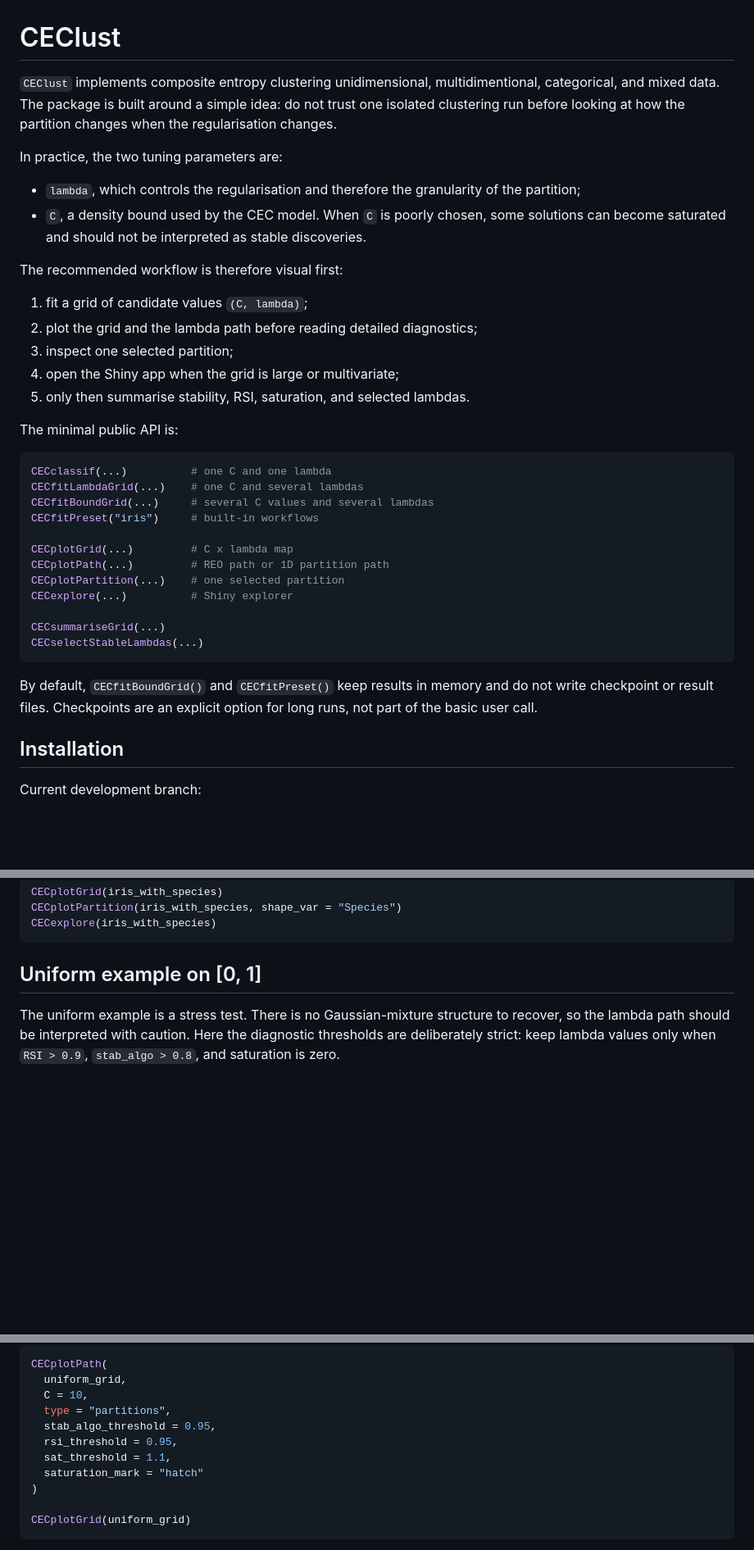
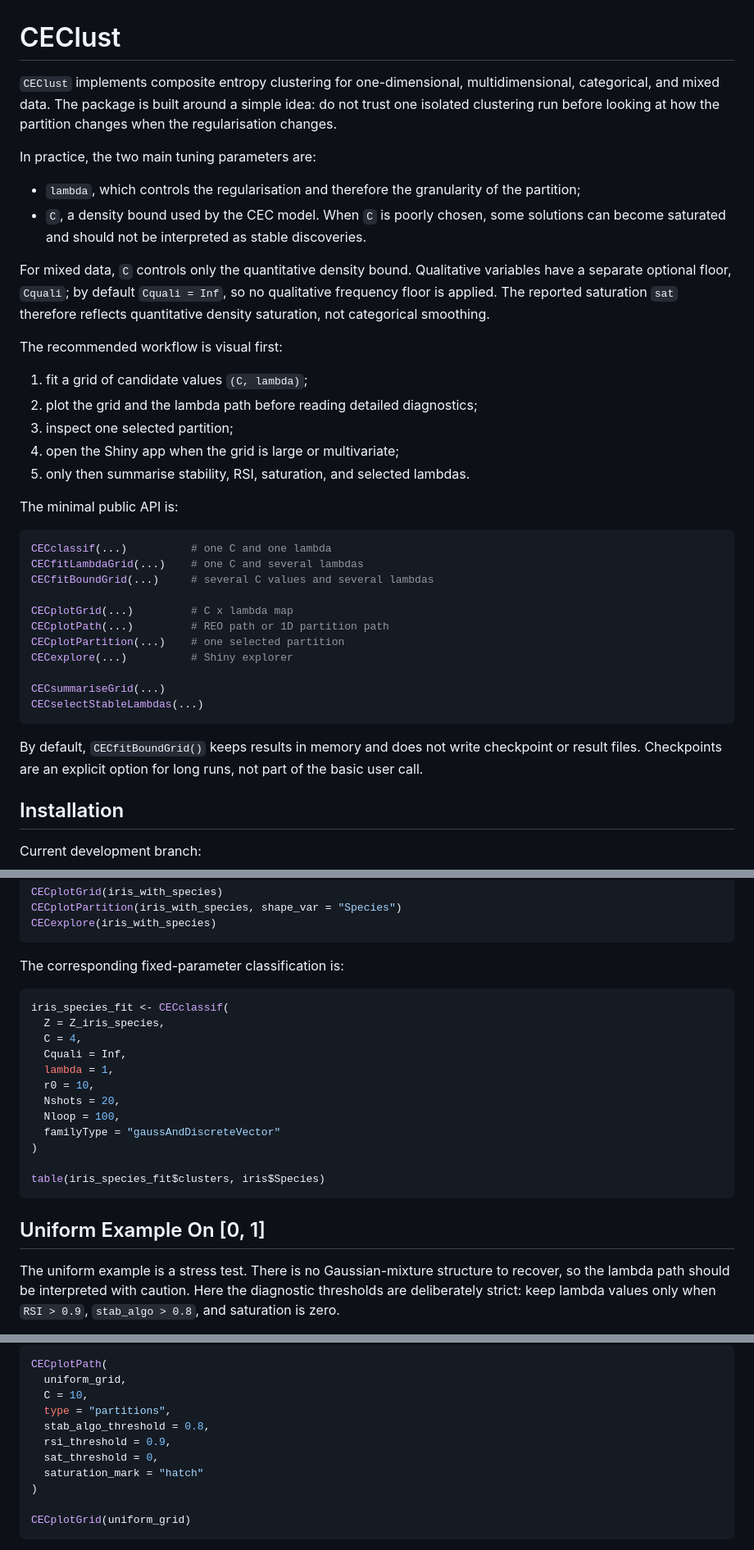
Before and after one commit to dumont-thierry/CEClust, a Markdown page: README.md, 3 parts joined by grey strips. Shown at 82% size. Drawn GitHub-style; blank space fills up the shorter version.

````diff
--- a/README.md
+++ b/README.md
@@ -1,11 +1,11 @@
 # CEClust
 
-`CEClust` implements composite entropy clustering unidimensional, multidimentional, categorical,
-and mixed data. The package is built around a simple idea: do not trust one
-isolated clustering run before looking at how the partition changes when the
-regularisation changes.
+`CEClust` implements composite entropy clustering for one-dimensional,
+multidimensional, categorical, and mixed data. The package is built around a
+simple idea: do not trust one isolated clustering run before looking at how the
+partition changes when the regularisation changes.
 
-In practice, the two tuning parameters are:
+In practice, the two main tuning parameters are:
 
 - `lambda`, which controls the regularisation and therefore the granularity of
   the partition;
@@ -13,7 +13,12 @@ In practice, the two tuning parameters are:
   solutions can become saturated and should not be interpreted as stable
   discoveries.
 
-The recommended workflow is therefore visual first:
+For mixed data, `C` controls only the quantitative density bound. Qualitative
+variables have a separate optional floor, `Cquali`; by default `Cquali = Inf`,
+so no qualitative frequency floor is applied. The reported saturation `sat`
+therefore reflects quantitative density saturation, not categorical smoothing.
+
+The recommended workflow is visual first:
 
 1. fit a grid of candidate values `(C, lambda)`;
 2. plot the grid and the lambda path before reading detailed diagnostics;
@@ -27,7 +32,6 @@ The minimal public API is:
 CECclassif(...)          # one C and one lambda
 CECfitLambdaGrid(...)    # one C and several lambdas
 CECfitBoundGrid(...)     # several C values and several lambdas
-CECfitPreset("iris")     # built-in workflows
 
 CECplotGrid(...)         # C x lambda map
 CECplotPath(...)         # REO path or 1D partition path
@@ -38,9 +42,9 @@ CECsummariseGrid(...)
 CECselectStableLambdas(...)
 ```
 
-By default, `CECfitBoundGrid()` and `CECfitPreset()` keep results in memory and
-do not write checkpoint or result files. Checkpoints are an explicit option for
-long runs, not part of the basic user call.
+By default, `CECfitBoundGrid()` keeps results in memory and does not write
+checkpoint or result files. Checkpoints are an explicit option for long runs,
+not part of the basic user call.
 
 ## Installation
 
@@ -240,7 +281,24 @@ CECplotPartition(iris_with_species, shape_var = "Species")
 CECexplore(iris_with_species)
 ```
 
-## Uniform example on [0, 1]
+The corresponding fixed-parameter classification is:
+
+```r
+iris_species_fit <- CECclassif(
+  Z = Z_iris_species,
+  C = 4,
+  Cquali = Inf,
+  lambda = 1,
+  r0 = 10,
+  Nshots = 20,
+  Nloop = 100,
+  familyType = "gaussAndDiscreteVector"
+)
+
+table(iris_species_fit$clusters, iris$Species)
+```
+
+## Uniform Example On [0, 1]
 
 The uniform example is a stress test. There is no Gaussian-mixture structure to
 recover, so the lambda path should be interpreted with caution. Here the
@@ -277,9 +335,9 @@ CECplotPath(
   uniform_grid,
   C = 10,
   type = "partitions",
-  stab_algo_threshold = 0.95,
-  rsi_threshold = 0.95,
-  sat_threshold = 1.1,
+  stab_algo_threshold = 0.8,
+  rsi_threshold = 0.9,
+  sat_threshold = 0,
   saturation_mark = "hatch"
 )
 
````
Also changed, not shown: other parts of README.md (+89 -66 lines).
